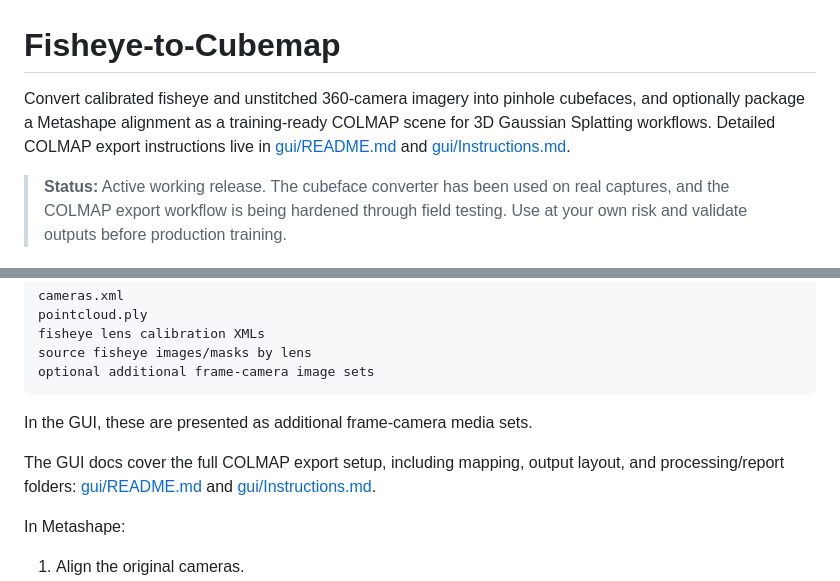
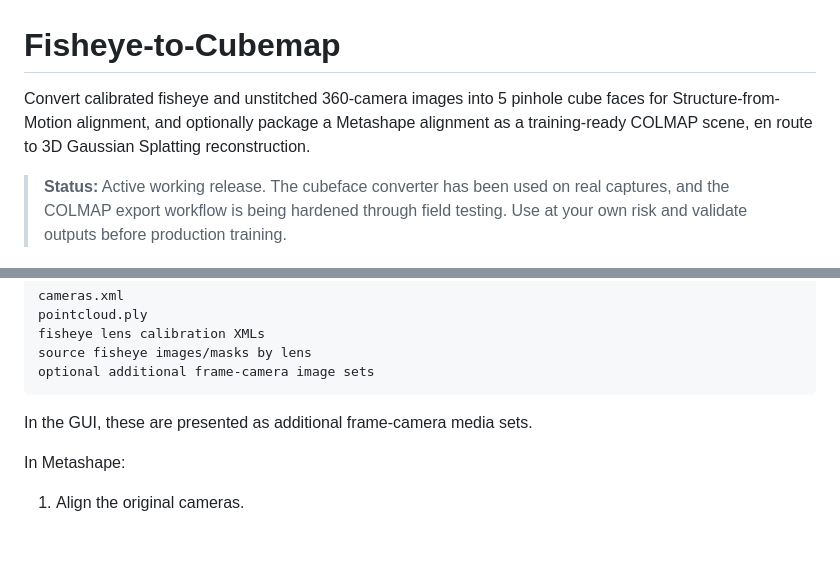
Before and after one commit to alexmgee/Fisheye-to-Cubemap, a Markdown page: README.md, 2 parts joined by grey strips. Drawn GitHub-style; blank space fills up the shorter version.

```diff
--- a/README.md
+++ b/README.md
@@ -1,6 +1,7 @@
 # Fisheye-to-Cubemap
 
-Convert calibrated fisheye and unstitched 360-camera imagery into pinhole cubefaces, and optionally package a Metashape alignment as a training-ready COLMAP scene for 3D Gaussian Splatting workflows. Detailed COLMAP export instructions live in [gui/README.md](gui/README.md) and [gui/Instructions.md](gui/Instructions.md).
+
+Convert calibrated fisheye and unstitched 360-camera images into 5 pinhole cube faces for Structure-from-Motion alignment, and optionally package a Metashape alignment as a training-ready COLMAP scene, en route to 3D Gaussian Splatting reconstruction.
 
 > **Status:** Active working release. The cubeface converter has been used on real captures, and the COLMAP export workflow is being hardened through field testing. Use at your own risk and validate outputs before production training.
 
@@ -246,8 +247,6 @@ optional additional frame-camera image sets
 
 In the GUI, these are presented as additional frame-camera media sets.
 
-The GUI docs cover the full COLMAP export setup, including mapping, output layout, and processing/report folders: [gui/README.md](gui/README.md) and [gui/Instructions.md](gui/Instructions.md).
-
 In Metashape:
 
 1. Align the original cameras.
```
